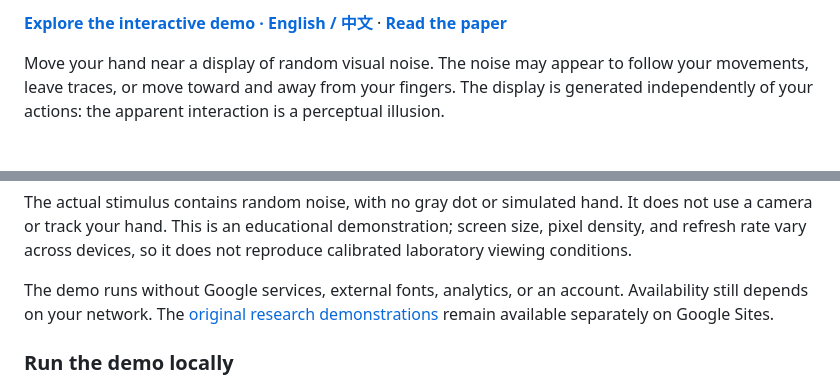
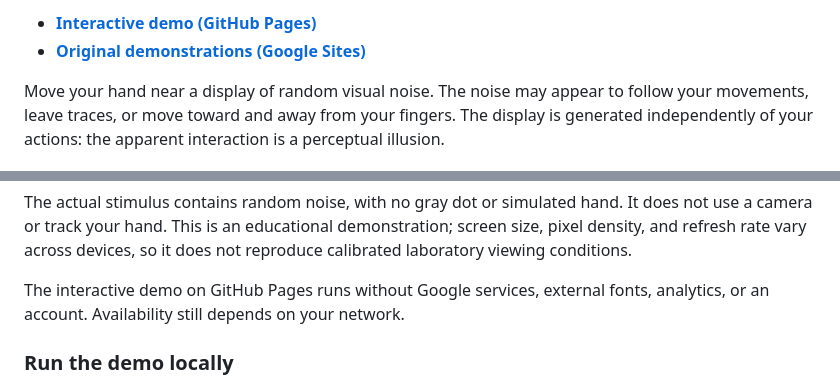
Before and after one commit to cantonsir/Magnetic-Sand-Illusions, a Markdown page: README.md, 2 parts joined by grey strips. Rendered like a GitHub page.

Commit message:
Clarify links to both Magnetic Sand demonstration sites

```diff
--- a/README.md
+++ b/README.md
@@ -4,5 +4,6 @@ Code, analysis notebooks, and demonstrations accompanying **“Magnetic sand”:
 
-**[Explore the interactive demo · English / 中文](https://cantonsir.github.io/Magnetic-Sand-Illusions/)** · **[Read the paper](https://doi.org/10.1167/jov.26.5.3)**
+- **[Interactive demo (GitHub Pages)](https://cantonsir.github.io/Magnetic-Sand-Illusions/)**
+- **[Original demonstrations (Google Sites)](https://sites.google.com/view/magneticsand)**
 
 Move your hand near a display of random visual noise. The noise may appear to follow your movements, leave traces, or move toward and away from your fingers. The display is generated independently of your actions: the apparent interaction is a perceptual illusion.
 
@@ -28,7 +29,7 @@ Start the noise, enter fullscreen, and follow the selected hand movement. Use th
 
 The actual stimulus contains random noise, with no gray dot or simulated hand. It does not use a camera or track your hand. This is an educational demonstration; screen size, pixel density, and refresh rate vary across devices, so it does not reproduce calibrated laboratory viewing conditions.
 
-The demo runs without Google services, external fonts, analytics, or an account. Availability still depends on your network. The [original research demonstrations](https://sites.google.com/view/magneticsand/home) remain available separately on Google Sites.
+The interactive demo on GitHub Pages runs without Google services, external fonts, analytics, or an account. Availability still depends on your network.
 
 ### Run the demo locally
 
```
Also changed, not shown: other parts of README.md (+1 -1 lines).
